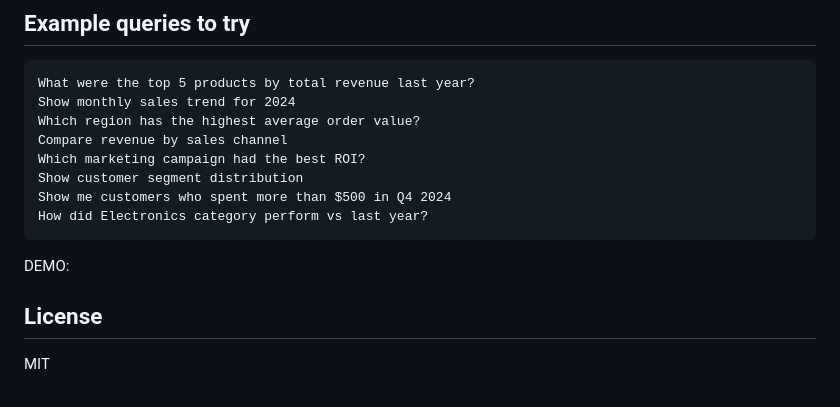
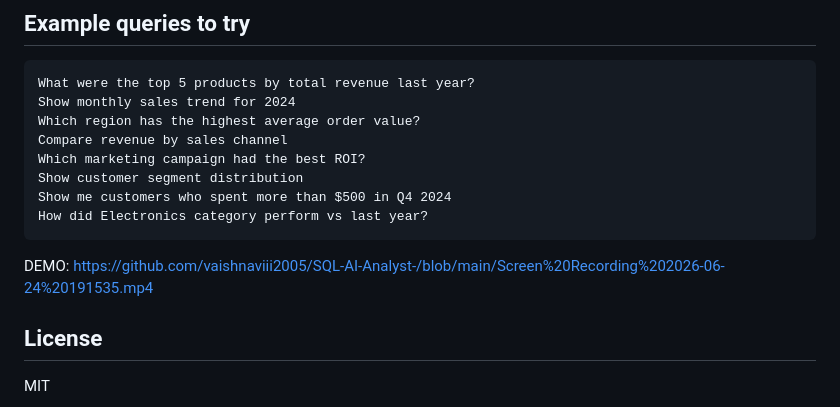
Before and after one commit to vaishnaviii2005/SQL-AI-Analyst-, a Markdown page: README.md, the part around the change. Drawn GitHub-style.

````diff
--- a/README.md
+++ b/README.md
@@ -165,7 +165,7 @@ Show customer segment distribution
 Show me customers who spent more than $500 in Q4 2024
 How did Electronics category perform vs last year?
 ```
-DEMO:
+DEMO: https://github.com/vaishnaviii2005/SQL-AI-Analyst-/blob/main/Screen%20Recording%202026-06-24%20191535.mp4
 
 
 ## License
````
